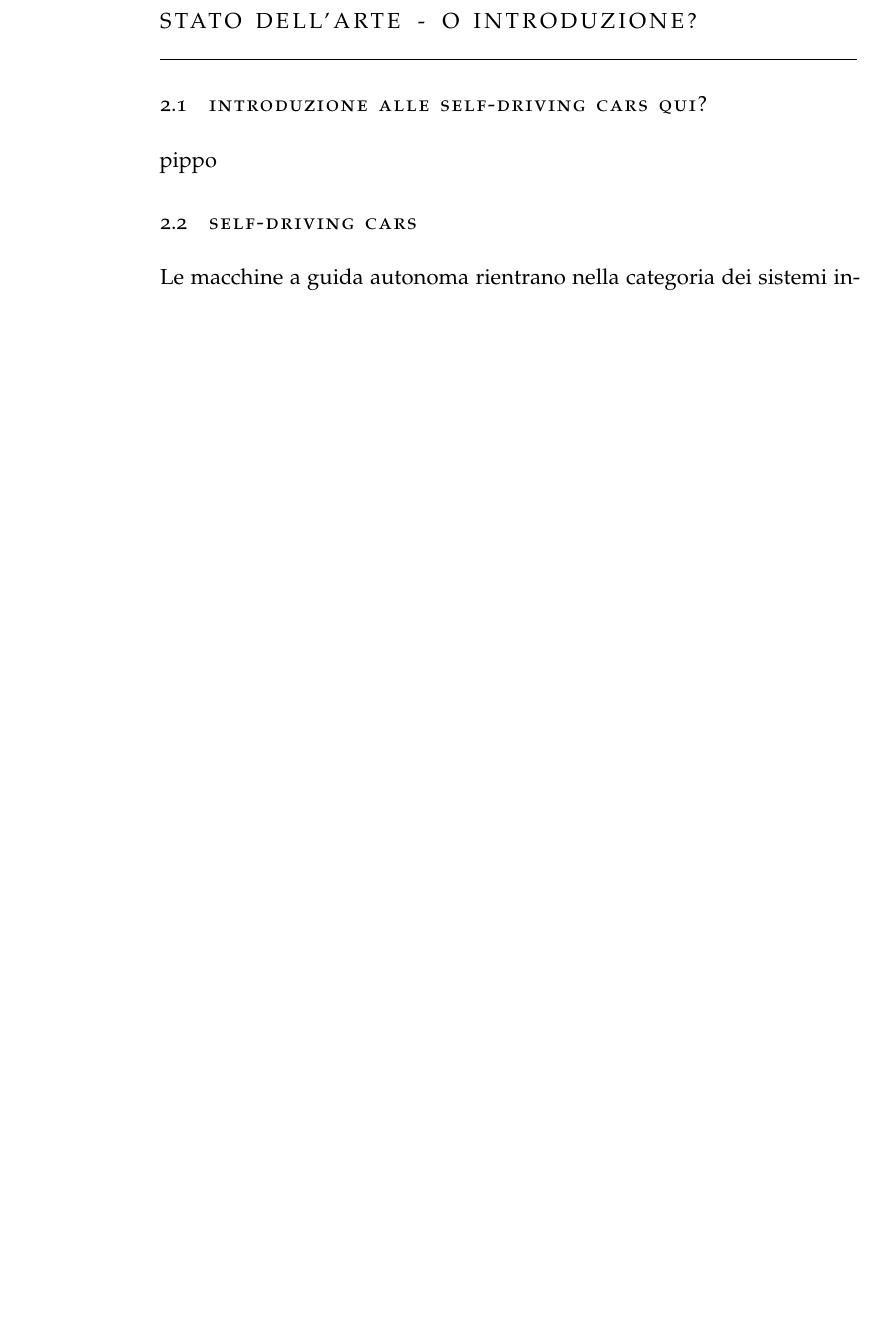
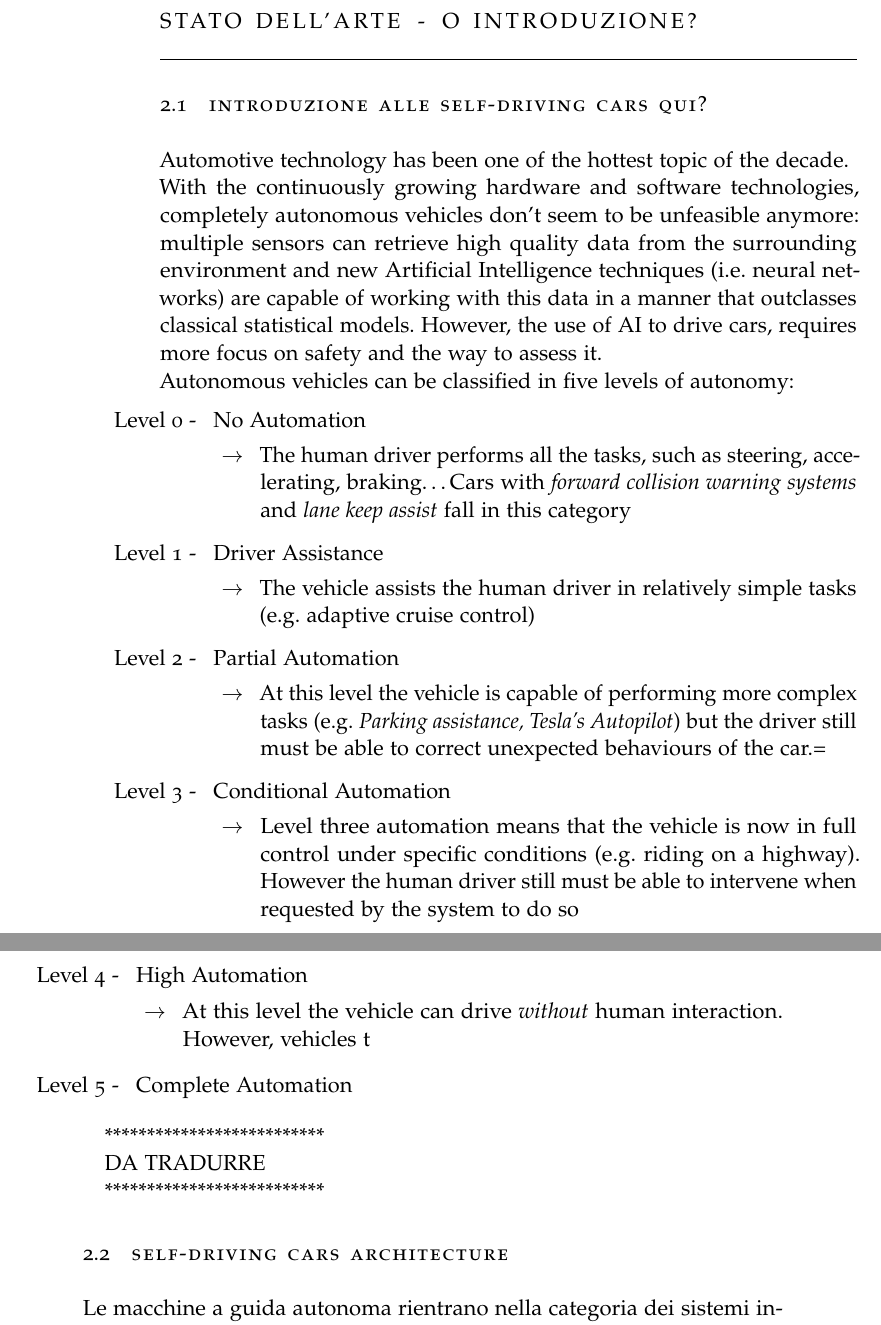
Before and after one commit to FrancescoTerrosi/thesis, a LaTeX thesis (thesis.tex, which reads Chapters/stato-dell-arte.tex): part of page 13 of 21 before the commit and two parts of pages 13 and 14 of 21 after it, the two joined at a grey line, cut so that both start at the same text, the shorter picture padded with empty space. Compiled offline with pdfLaTeX; a missing font is replaced by an installed copy or a similar font; an older LaTeX class or package is replaced by its successor.

Commit message:
writing av intro

```diff
--- a/Chapters/stato-dell-arte.tex
+++ b/Chapters/stato-dell-arte.tex
@@ -2,9 +2,43 @@
 
 \section{Introduzione alle self-driving cars qui?}
 
-pippo
+Automotive technology has been one of the hottest topic of the decade.\newline
+With the continuously growing hardware and software technologies, completely autonomous vehicles don't seem to be unfeasible anymore: multiple sensors can retrieve high quality data from the surrounding environment and new Artificial Intelligence techniques (i.e. neural networks) are capable of working with this data in a manner that outclasses classical statistical models. However, the use of AI to drive cars, requires more focus on safety and the way to assess it.\newline
+Autonomous vehicles can be classified in five levels of autonomy:
 
-\section{Self-driving cars}
+\begin{itemize}
+	\item[Level 0 - ] No Automation
+	\begin{itemize}
+		\item[$\rightarrow$ ] The human driver performs all the tasks, such as steering, accelerating, braking\dots Cars with \textsl{forward collision warning systems} and \textsl{lane keep assist} fall in this category
+	\end{itemize}
+	\item[Level 1 - ] Driver Assistance
+	\begin{itemize}
+		\item[$\rightarrow$ ] The vehicle assists the human driver in relatively simple tasks (e.g. adaptive cruise control)
+	\end{itemize}
+	\item[Level 2 - ] Partial Automation
+	\begin{itemize}
+		\item[$\rightarrow$ ] At this level the vehicle is capable of performing more complex tasks (e.g. \textsl{Parking assistance, Tesla's Autopilot}) but the driver still must be able to correct unexpected behaviours of the car.=
+	\end{itemize}
+	\item[Level 3 - ] Conditional Automation
+	\begin{itemize}
+		\item[$\rightarrow$ ] Level three automation means that the vehicle is now in full control under specific conditions (e.g. riding on a highway). However the human driver still must be able to intervene when requested by the system to do so
+	\end{itemize}
+	\item[Level 4 - ] High Automation
+	\begin{itemize}
+		\item[$\rightarrow$ ] At this level the vehicle can drive \textsl{without} human interaction. However, vehicles t
+	\end{itemize}
+	\item[Level 5 - ] Complete Automation
+\end{itemize}
+
+
+
+**************************
+
+DA TRADURRE
+
+**************************
+
+\section{Self-driving cars architecture}
 
 Le macchine a guida autonoma rientrano nella categoria dei sistemi informatici cyber-fisici critici. Anche se gia` di per se` assimilabili nella categoria dei sistemi di sistemi (dal momento che vi sono piu` constituent systems che interagiscono fra loro), l'obiettivo della comunita` scientifica e` quello di riuscire ad ottenere un sistema di sistemi risultante dall'interconnessione di piu` veicoli autonomi: ognuno di questi sistemi avra` un obiettivo differente (i.e. diverse destinazioni da raggiungere) ma per ottenerlo e` assolutamente necessaria una cooperazione fra essi. Come diretta conseguenza, e` indispensabile che il sistema di controllo del veicolo sappia non solo obbedire al codice della strada ma anche essere in grado di riconoscere le situazioni di potenziale pericolo.\newline
 Un veicolo autonomo dev'essere in gradio di "osservare" l'ambiente circostante, questo e` reso possibile grazie ai sensori installati su di essa.\newline\newline Tipicamente vengono utilizzati:
```
Also changed, not shown: thesis.pdf.
